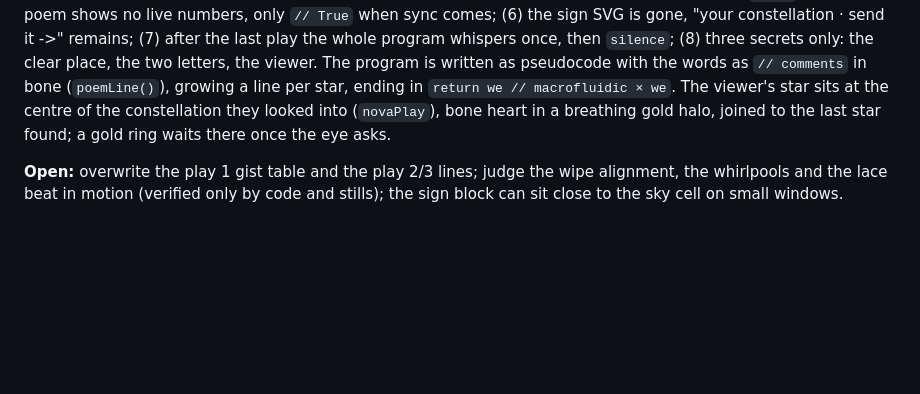
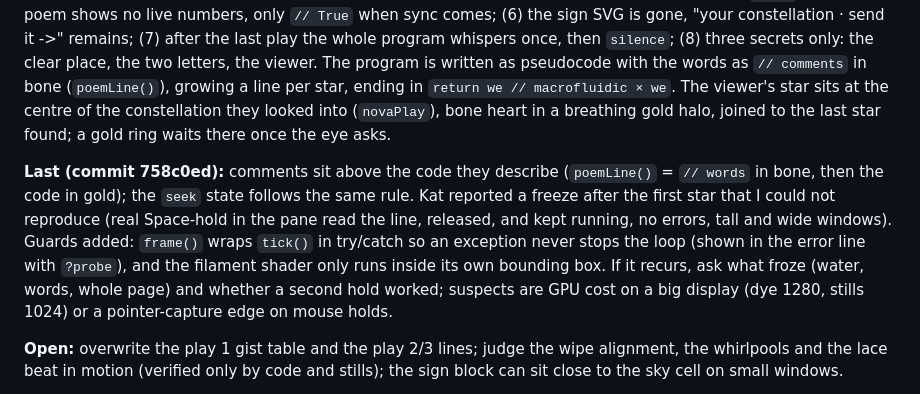
Before and after one commit to kat-titter/vanitas-veritas, a Markdown page: davos_2027/HANDOFF.md, the part around the change. Rendered like a GitHub page; blank space fills up the shorter version.

Commit message:
davos_2027: handoff notes, comment form and the freeze report
Co-Authored-By: Claude Fable 5.1 <noreply@anthropic.com>

```diff
--- a/davos_2027/HANDOFF.md
+++ b/davos_2027/HANDOFF.md
@@ -32,6 +32,8 @@ I'm Kat (macrofluidic, @KatTitterton), SF neuroscience/AI scientist and generati
 
 **Cohesion pass (2026-10-05, last):** Kat approved the eight ideas; done: (1) the two letters resolve out of the script like every line, bold gold, and alone open the proposal; (2) a constellation's clue shows only while it is under the hand or replaying; (3) one whisper after the first still turns ("for place in clear: hold(place) // seven places. hold, and seek."); (4) a bowed gold filament runs from the rim to each newly lit star for four seconds (`uBorn`); (5) the poem shows no live numbers, only `// True` when sync comes; (6) the sign SVG is gone, "your constellation · send it ->" remains; (7) after the last play the whole program whispers once, then `silence`; (8) three secrets only: the clear place, the two letters, the viewer. The program is written as pseudocode with the words as `// comments` in bone (`poemLine()`), growing a line per star, ending in `return we // macrofluidic × we`. The viewer's star sits at the centre of the constellation they looked into (`novaPlay`), bone heart in a breathing gold halo, joined to the last star found; a gold ring waits there once the eye asks.
 
+**Last (commit 758c0ed):** comments sit above the code they describe (`poemLine()` = `// words` in bone, then the code in gold); the `seek` state follows the same rule. Kat reported a freeze after the first star that I could not reproduce (real Space-hold in the pane read the line, released, and kept running, no errors, tall and wide windows). Guards added: `frame()` wraps `tick()` in try/catch so an exception never stops the loop (shown in the error line with `?probe`), and the filament shader only runs inside its own bounding box. If it recurs, ask what froze (water, words, whole page) and whether a second hold worked; suspects are GPU cost on a big display (dye 1280, stills 1024) or a pointer-capture edge on mouse holds.
+
 **Open:** overwrite the play 1 gist table and the play 2/3 lines; judge the wipe alignment, the whirlpools and the lace beat in motion (verified only by code and stills); the sign block can sit close to the sky cell on small windows.
 
 **Where I left off (commit c3b6387):** the eye-as-ask was just built and pushed. Open items: update proposal.html 00 outline to my eight lines; decide the credit line (`// macrofluidic × …`); test on phone and touch; look at the real camera grade; judge motion feel (my collaborator before could only see stills). Ideas offered but not built: pupil follows for a full minute before asking; the meeting composed on the clear window you must find; a second ask after all eight lines where the frame becomes the sign; shared basin store / two-basin live link; og:image; quality step-down for slow GPUs.
```
